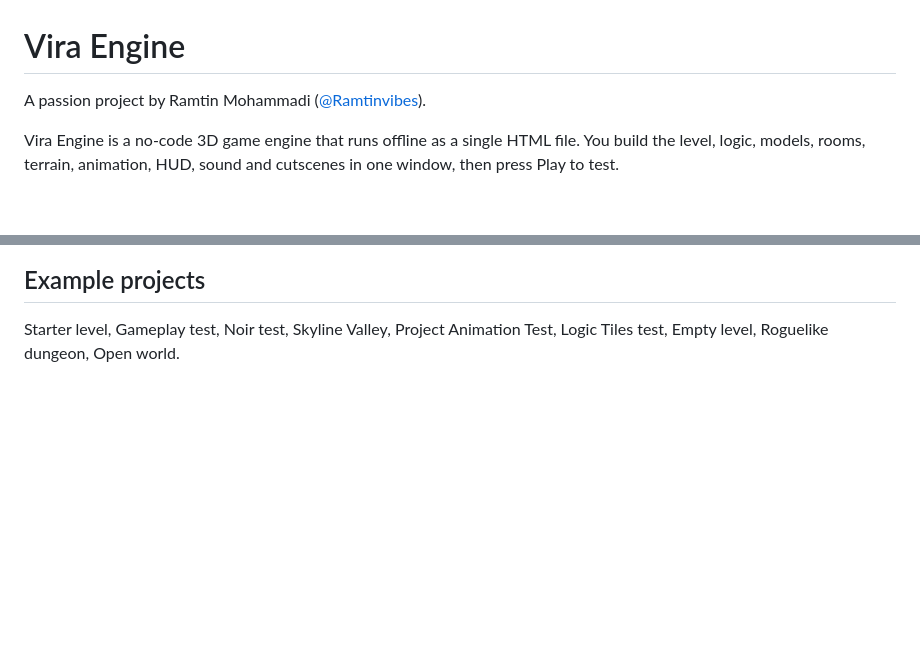
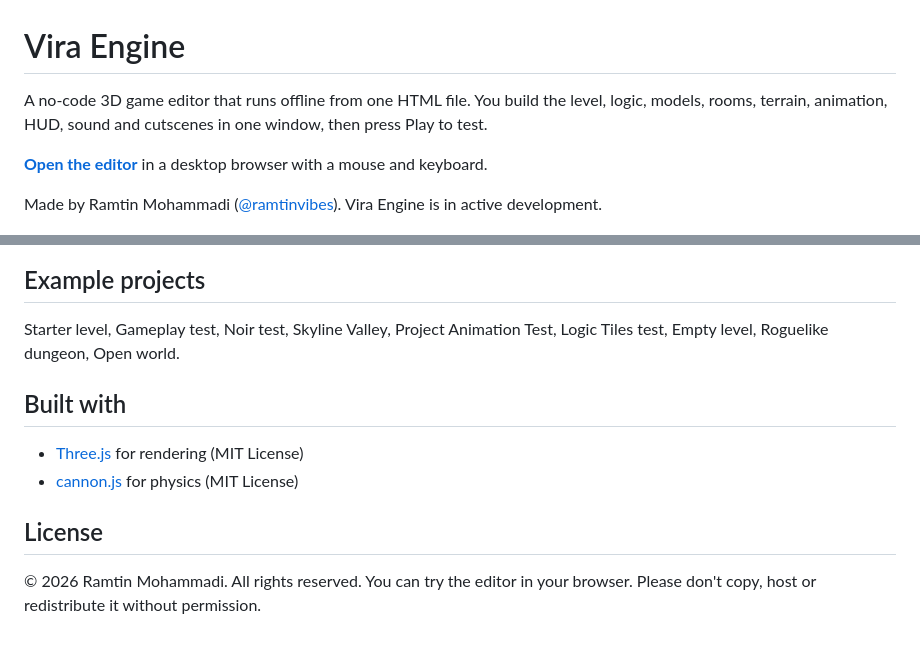
Before and after one commit to WAGNER47/Vira-Engine, a Markdown page: README.md, 2 parts joined by grey strips. Drawn GitHub-style; blank space fills up the shorter version.

Commit message:
README: editor link, Built with, license

```diff
--- a/README.md
+++ b/README.md
@@ -1,8 +1,10 @@
 # Vira Engine
 
-A passion project by Ramtin Mohammadi ([@Ramtinvibes](https://instagram.com/ramtinvibes)).
+A no-code 3D game editor that runs offline from one HTML file. You build the level, logic, models, rooms, terrain, animation, HUD, sound and cutscenes in one window, then press Play to test.
 
-Vira Engine is a no-code 3D game engine that runs offline as a single HTML file. You build the level, logic, models, rooms, terrain, animation, HUD, sound and cutscenes in one window, then press Play to test.
+**[Open the editor](https://wagner47.github.io/Vira-Engine/)** in a desktop browser with a mouse and keyboard.
+
+Made by Ramtin Mohammadi ([@ramtinvibes](https://instagram.com/ramtinvibes)). Vira Engine is in active development.
 
 ![Level editor](assets/level.jpg)
 
@@ -70,3 +72,10 @@ Vira Engine is a no-code 3D game engine that runs offline as a single HTML file.
 
 ## Example projects
 Starter level, Gameplay test, Noir test, Skyline Valley, Project Animation Test, Logic Tiles test, Empty level, Roguelike dungeon, Open world.
+
+## Built with
+- [Three.js](https://threejs.org) for rendering (MIT License)
+- [cannon.js](https://github.com/schteppe/cannon.js) for physics (MIT License)
+
+## License
+© 2026 Ramtin Mohammadi. All rights reserved. You can try the editor in your browser. Please don't copy, host or redistribute it without permission.
```
